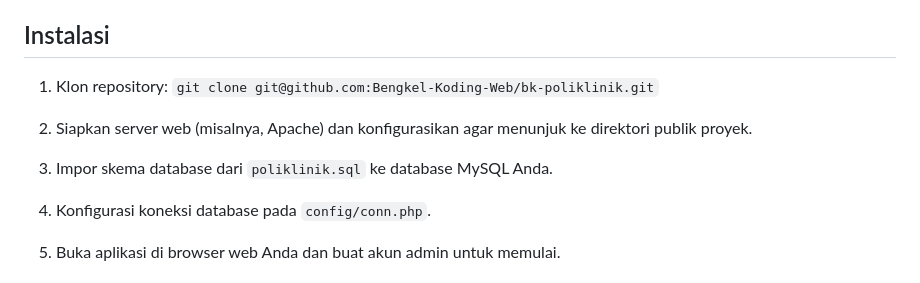
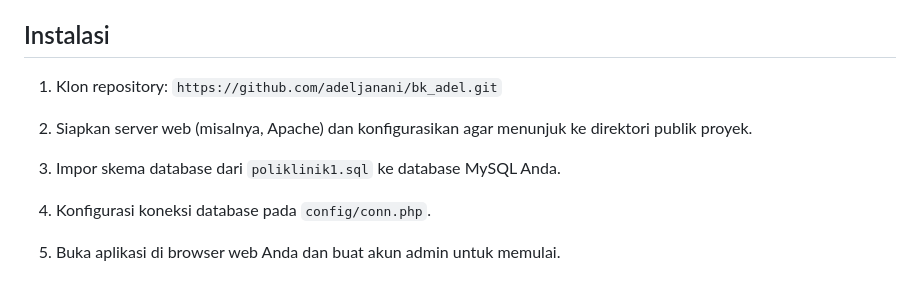
Before and after one commit to haniftara/polihanif, a Markdown page: readme.md, the part around the change. Drawn GitHub-style.

```diff
--- a/readme.md
+++ b/readme.md
@@ -50,11 +50,11 @@ Sebagai seorang Dokter, saya ingin mengetahui riwayat pasien yang telah saya per
 
 ## Instalasi
 
-1. Klon repository: `git clone git@github.com:Bengkel-Koding-Web/bk-poliklinik.git`
+1. Klon repository: `https://github.com/adeljanani/bk_adel.git`
 
 2. Siapkan server web (misalnya, Apache) dan konfigurasikan agar menunjuk ke direktori publik proyek.
 
-3. Impor skema database dari `poliklinik.sql` ke database MySQL Anda.
+3. Impor skema database dari `poliklinik1.sql` ke database MySQL Anda.
 
 4. Konfigurasi koneksi database pada `config/conn.php`.
 
```
